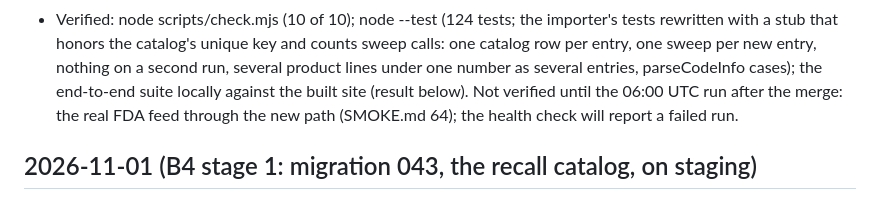
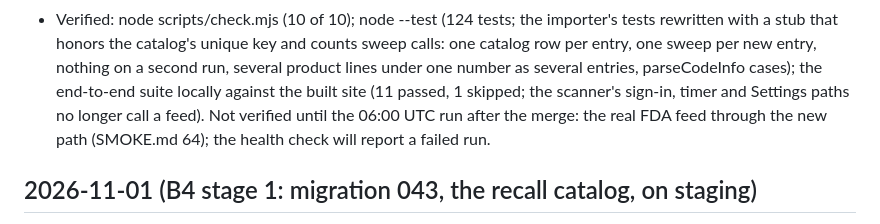
Before and after one commit to ian-w-race/batchd-platform, a Markdown page: docs/CHANGELOG.md, the part around the change. Rendered like a GitHub page.

Commit message:
Changelog: the stage 2 end-to-end result

```diff
--- a/docs/CHANGELOG.md
+++ b/docs/CHANGELOG.md
@@ -32,7 +32,8 @@ how it was verified and what is still unverified. Everything before
   unique key and counts sweep calls: one catalog row per entry, one sweep
   per new entry, nothing on a second run, several product lines under one
   number as several entries, parseCodeInfo cases); the end-to-end suite
-  locally against the built site (result below). Not verified until the
+  locally against the built site (11 passed, 1 skipped; the scanner's
+  sign-in, timer and Settings paths no longer call a feed). Not verified until the
   06:00 UTC run after the merge: the real FDA feed through the new path
   (SMOKE.md 64); the health check will report a failed run.
 
```
